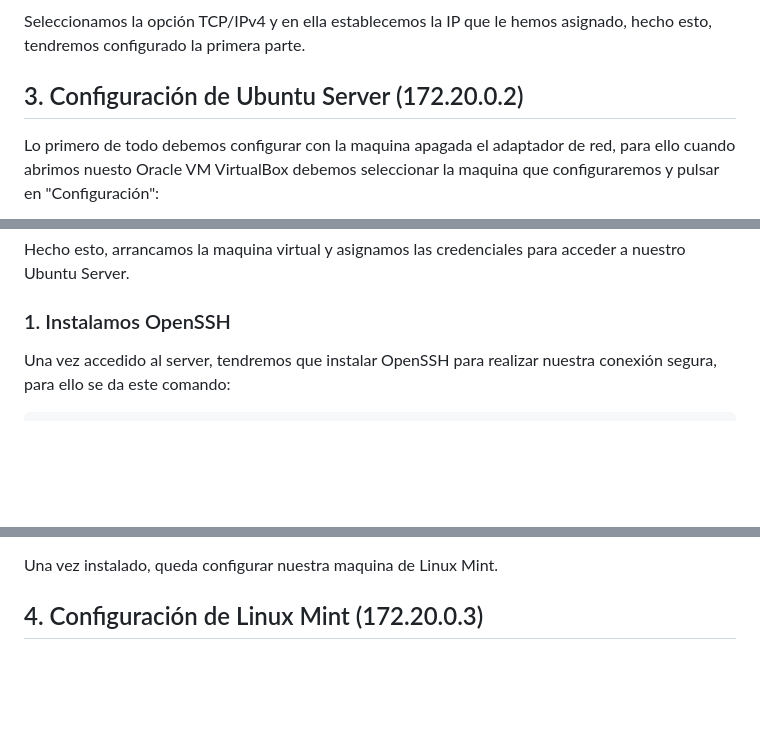
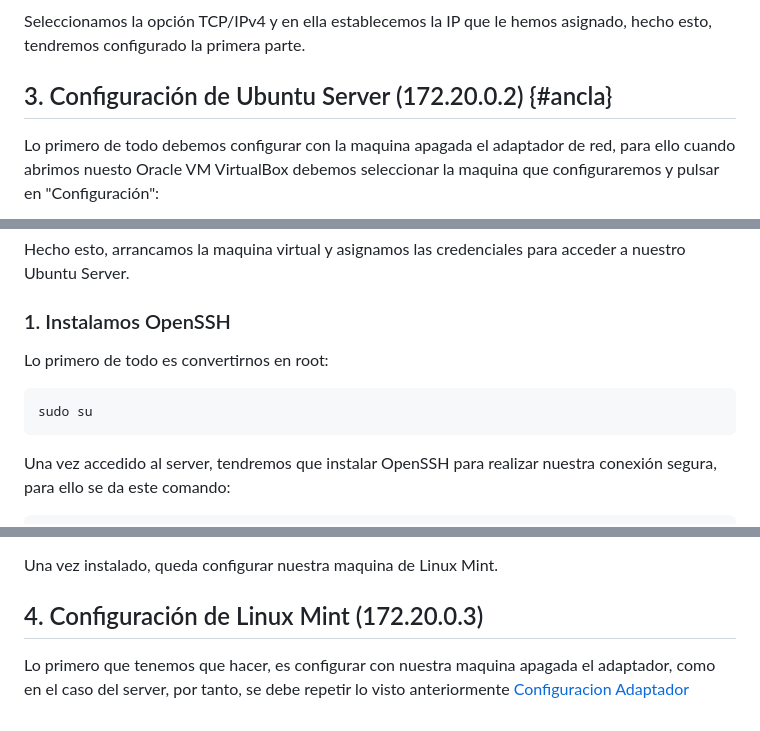
Before and after one commit to Eracres/Tutoriales_DAW, a Markdown page: DAW/Server&Mint.md, 3 parts joined by grey strips. Drawn GitHub-style; blank space fills up the shorter version.

````diff
--- a/DAW/Server&Mint.md
+++ b/DAW/Server&Mint.md
@@ -40,7 +40,7 @@ las máquinas virtuales, pulsaremos el botón derecho del ratón e iremos a "Pro
 
 Seleccionamos la opción TCP/IPv4 y en ella establecemos la IP que le hemos asignado, hecho esto, tendremos configurado la primera parte.
 
-## 3. Configuración de Ubuntu Server (172.20.0.2)
+## 3. Configuración de Ubuntu Server (172.20.0.2) {#ancla}
 
 Lo primero de todo debemos configurar con la maquina apagada el adaptador de red, para ello cuando abrimos nuesto
 Oracle VM VirtualBox debemos seleccionar la maquina que configuraremos y pulsar en "Configuración":
@@ -55,6 +55,12 @@ habilitado, por tanto, tendremos que ir al Adaptador 2, habilitarlo y configurar
 Hecho esto, arrancamos la maquina virtual y asignamos las credenciales para acceder a nuestro Ubuntu Server.
 
 ### 1. Instalamos OpenSSH
+
+Lo primero de todo es convertirnos en root:
+
+```
+sudo su
+```
 
 Una vez accedido al server, tendremos que instalar OpenSSH para realizar nuestra conexión segura, para ello se da este comando:
 
@@ -96,3 +102,6 @@ apt install apache2
 Una vez instalado, queda configurar nuestra maquina de Linux Mint.
 
 ## 4. Configuración de Linux Mint (172.20.0.3)
+
+Lo primero que tenemos que hacer, es configurar con nuestra maquina apagada el adaptador, como en el caso del server,
+por tanto, se debe repetir lo visto anteriormente [Configuracion Adaptador](#ancla)
````
